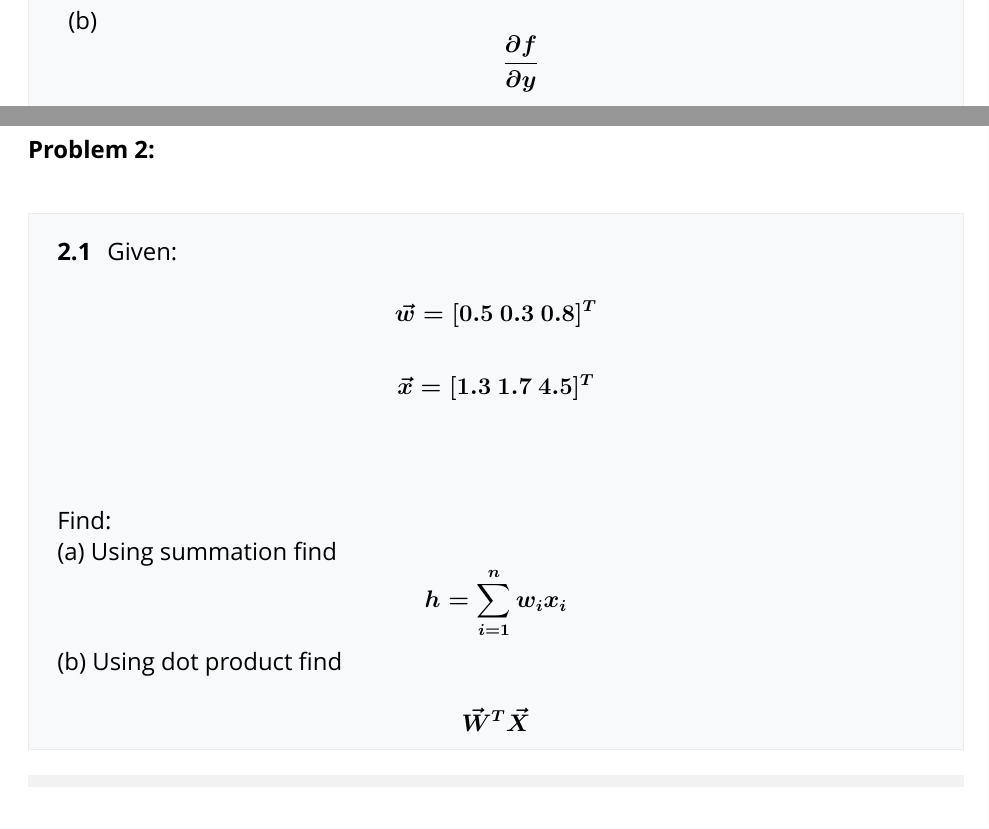
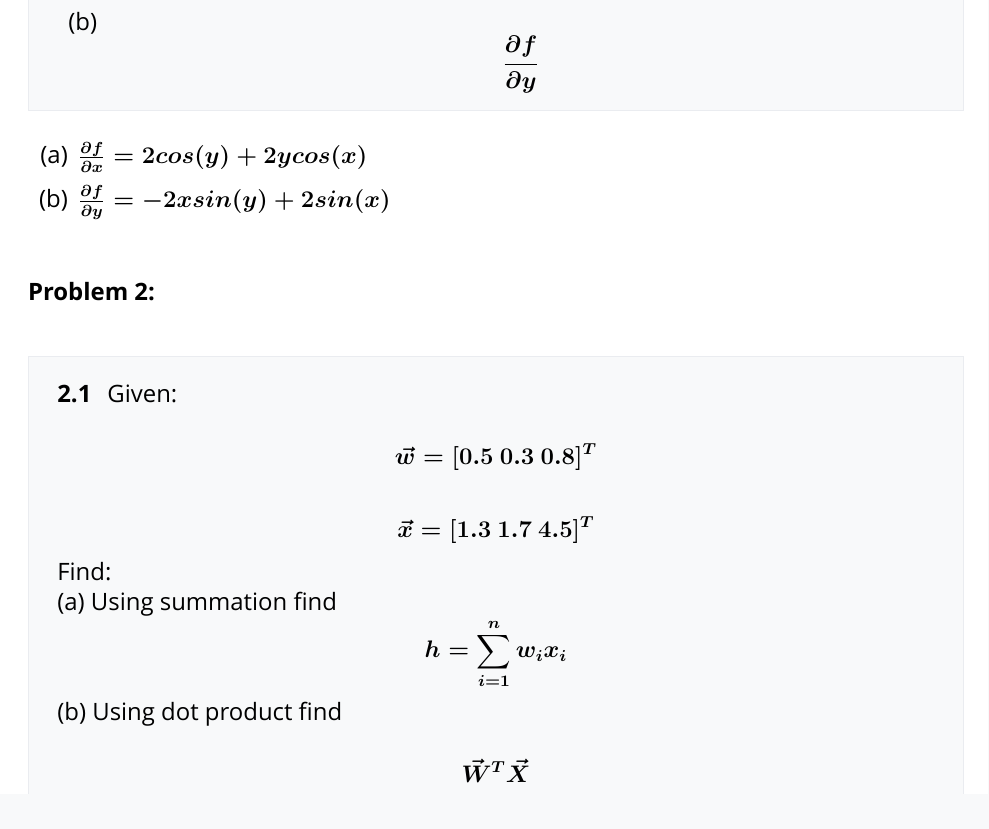
Before and after one commit to Kody-Quintana/Neural_Networks_CS473, a LaTeX problem sheet (HW1/HW1.tex): two parts of pages 1 and 2 of 2 before the commit and part of page 1 of 2 after it, the two joined at a grey line, cut so that both start at the same text. Compiled offline with XeLaTeX; a missing font is replaced by an installed copy or a similar font.

Commit message:
Finish HW1

```diff
--- a/HW1/HW1.tex
+++ b/HW1/HW1.tex
@@ -168,7 +167,20 @@ $$
 $$
 \end{enumerate}
 \closequestion
-
+\begin{enumerate}[label=(\alph*)]
+\item$
+\frac
+	{\partial f}
+	{\partial x}
+= 2cos(y) + 2ycos(x)
+$
+\item$
+\frac
+	{\partial f}
+	{\partial y}
+= -2xsin(y) + 2sin(x)
+$
+\end{enumerate}
 
 \section{}
 \question
@@ -181,7 +193,6 @@ $$
 $$
 \vec{x} = [1.3\ 1.7\ 4.5]^T
 $$
-\\[1\baselineskip]
 
 Find:
 
@@ -197,7 +208,7 @@ $$
 \vec{W}^T \vec{X}
 $$
 \closequestion
-\cppfile{main.cpp}
+
 As we discussed, the dot operator is just a convenience abstraction for the summation of each element.
 To take advantage of this abstraction in C++ I created a namespace where I overrode the * operator for vectors to return the summation of each element times the corresponding element of the second vector.
 The answer is 3.6.
```
Also changed, not shown: HW1/HW1.pdf (added), HW1/HW1.tex (2 more changed lines), 1 other file.
